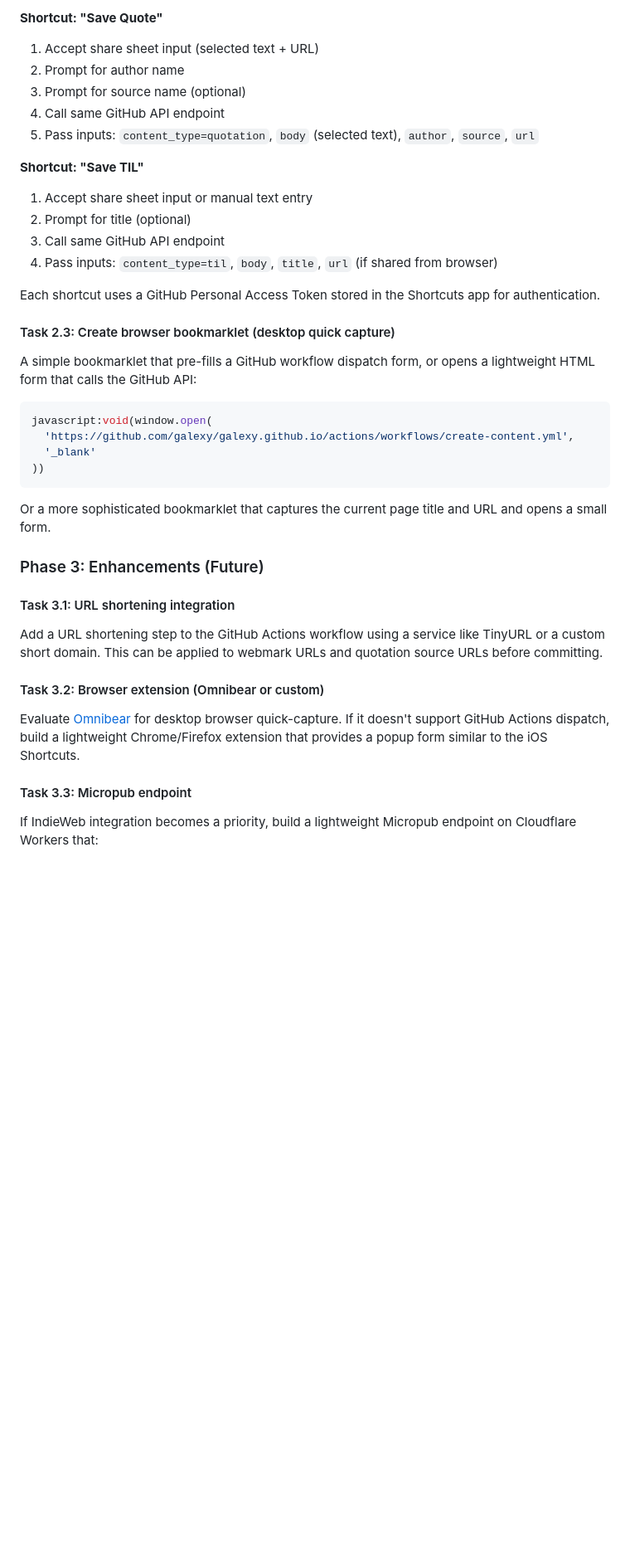
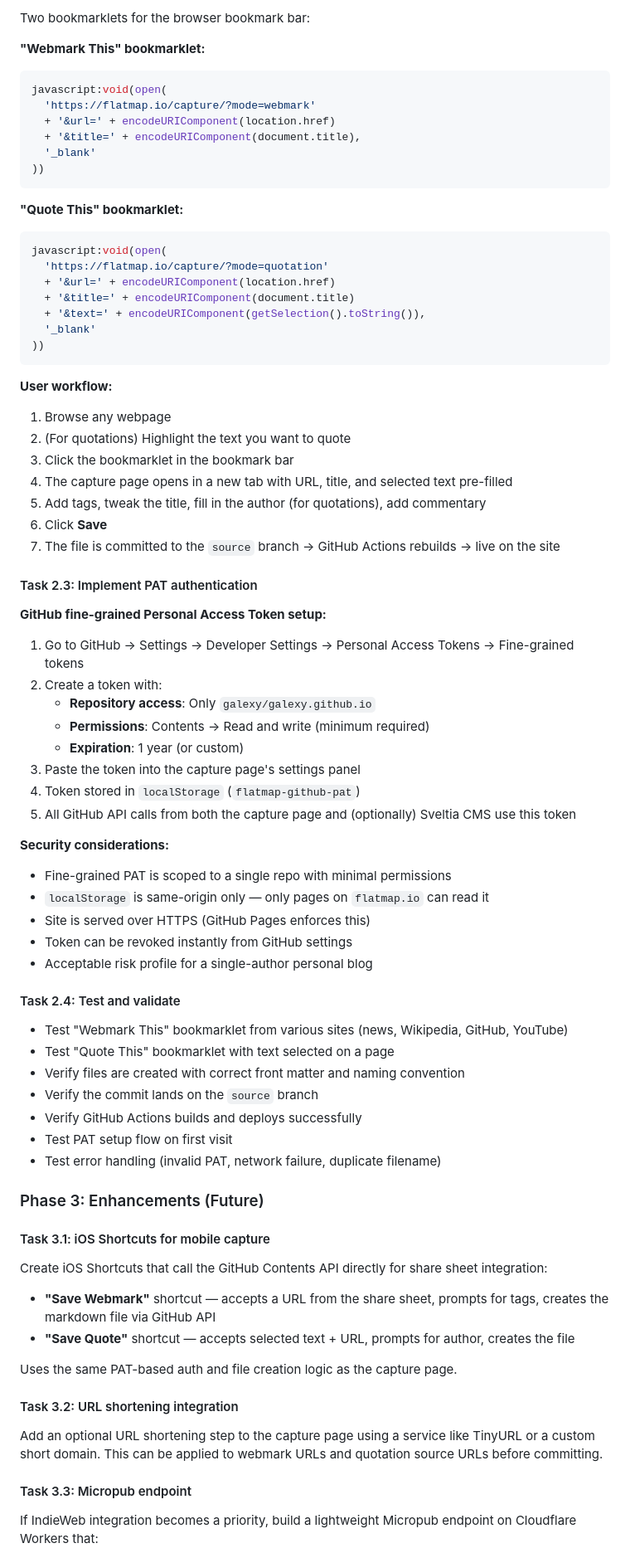
Before and after one commit to galexy/galexy.github.io, a Markdown page: docs/design-blog-creation-ui.md, the part around one of its changes. Shown at 83% size. GitHub-like rendering; blank space fills up the shorter version.

````diff
--- a/docs/design-blog-creation-ui.md
+++ b/docs/design-blog-creation-ui.md
@@ -494,41 +434,83 @@ Create three iOS Shortcuts that trigger the workflow:
 
-**Shortcut: "Save Quote"**
-1. Accept share sheet input (selected text + URL)
-2. Prompt for author name
-3. Prompt for source name (optional)
-4. Call same GitHub API endpoint
-5. Pass inputs: `content_type=quotation`, `body` (selected text), `author`, `source`, `url`
+Two bookmarklets for the browser bookmark bar:
 
-**Shortcut: "Save TIL"**
-1. Accept share sheet input or manual text entry
-2. Prompt for title (optional)
-3. Call same GitHub API endpoint
-4. Pass inputs: `content_type=til`, `body`, `title`, `url` (if shared from browser)
-
-Each shortcut uses a GitHub Personal Access Token stored in the Shortcuts app for authentication.
-
-#### Task 2.3: Create browser bookmarklet (desktop quick capture)
-
-A simple bookmarklet that pre-fills a GitHub workflow dispatch form, or opens a lightweight HTML form that calls the GitHub API:
+**"Webmark This" bookmarklet:**
 
 ```javascript
-javascript:void(window.open(
-  'https://github.com/galexy/galexy.github.io/actions/workflows/create-content.yml',
+javascript:void(open(
+  'https://flatmap.io/capture/?mode=webmark'
+  + '&url=' + encodeURIComponent(location.href)
+  + '&title=' + encodeURIComponent(document.title),
   '_blank'
 ))
 ```
 
-Or a more sophisticated bookmarklet that captures the current page title and URL and opens a small form.
+**"Quote This" bookmarklet:**
+
+```javascript
+javascript:void(open(
+  'https://flatmap.io/capture/?mode=quotation'
+  + '&url=' + encodeURIComponent(location.href)
+  + '&title=' + encodeURIComponent(document.title)
+  + '&text=' + encodeURIComponent(getSelection().toString()),
+  '_blank'
+))
+```
+
+**User workflow:**
+
+1. Browse any webpage
+2. (For quotations) Highlight the text you want to quote
+3. Click the bookmarklet in the bookmark bar
+4. The capture page opens in a new tab with URL, title, and selected text pre-filled
+5. Add tags, tweak the title, fill in the author (for quotations), add commentary
+6. Click **Save**
+7. The file is committed to the `source` branch → GitHub Actions rebuilds → live on the site
+
+#### Task 2.3: Implement PAT authentication
+
+**GitHub fine-grained Personal Access Token setup:**
+
+1. Go to GitHub → Settings → Developer Settings → Personal Access Tokens → Fine-grained tokens
+2. Create a token with:
+   - **Repository access**: Only `galexy/galexy.github.io`
+   - **Permissions**: Contents → Read and write (minimum required)
+   - **Expiration**: 1 year (or custom)
+3. Paste the token into the capture page's settings panel
+4. Token stored in `localStorage` (`flatmap-github-pat`)
+5. All GitHub API calls from both the capture page and (optionally) Sveltia CMS use this token
+
+**Security considerations:**
+- Fine-grained PAT is scoped to a single repo with minimal permissions
+- `localStorage` is same-origin only — only pages on `flatmap.io` can read it
+- Site is served over HTTPS (GitHub Pages enforces this)
+- Token can be revoked instantly from GitHub settings
+- Acceptable risk profile for a single-author personal blog
+
+#### Task 2.4: Test and validate
+
+- Test "Webmark This" bookmarklet from various sites (news, Wikipedia, GitHub, YouTube)
+- Test "Quote This" bookmarklet with text selected on a page
+- Verify files are created with correct front matter and naming convention
+- Verify the commit lands on the `source` branch
+- Verify GitHub Actions builds and deploys successfully
+- Test PAT setup flow on first visit
+- Test error handling (invalid PAT, network failure, duplicate filename)
 
 ### Phase 3: Enhancements (Future)
 
-#### Task 3.1: URL shortening integration
+#### Task 3.1: iOS Shortcuts for mobile capture
 
-Add a URL shortening step to the GitHub Actions workflow using a service like TinyURL or a custom short domain. This can be applied to webmark URLs and quotation source URLs before committing.
+Create iOS Shortcuts that call the GitHub Contents API directly for share sheet integration:
 
-#### Task 3.2: Browser extension (Omnibear or custom)
+- **"Save Webmark"** shortcut — accepts a URL from the share sheet, prompts for tags, creates the markdown file via GitHub API
+- **"Save Quote"** shortcut — accepts selected text + URL, prompts for author, creates the file
 
-Evaluate [Omnibear](https://omnibear.com/) for desktop browser quick-capture. If it doesn't support GitHub Actions dispatch, build a lightweight Chrome/Firefox extension that provides a popup form similar to the iOS Shortcuts.
+Uses the same PAT-based auth and file creation logic as the capture page.
+
+#### Task 3.2: URL shortening integration
+
+Add an optional URL shortening step to the capture page using a service like TinyURL or a custom short domain. This can be applied to webmark URLs and quotation source URLs before committing.
 
 #### Task 3.3: Micropub endpoint
 
````
Also changed, not shown: other parts of docs/design-blog-creation-ui.md (+134 -189 lines).
